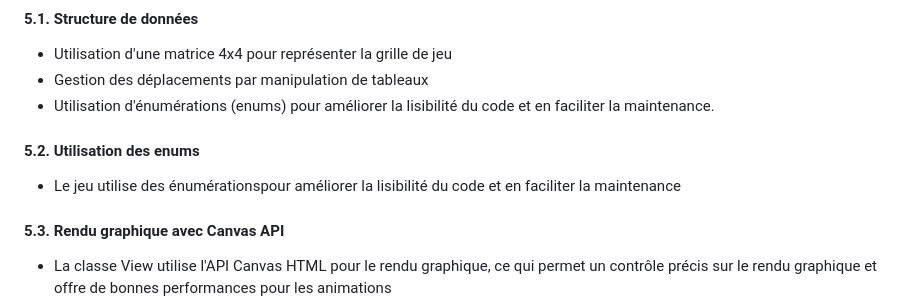
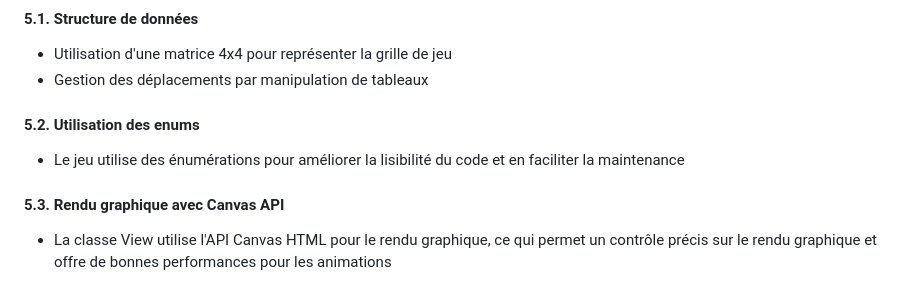
Before and after one commit to Melissa-code/fusion_2048, a Markdown page: README.md, the part around the change. Drawn GitHub-style.

Commit message:
fix: fix README

```diff
--- a/README.md
+++ b/README.md
@@ -91,11 +91,10 @@ Fusion 2048 est basé sur plusieurs concepts algorithmiques
 
 - Utilisation d'une matrice 4x4 pour représenter la grille de jeu
 - Gestion des déplacements par manipulation de tableaux
-- Utilisation d'énumérations (enums) pour améliorer la lisibilité du code et en faciliter la maintenance.
 
 #### 5.2. Utilisation des enums
 
-- Le jeu utilise des énumérationspour améliorer la lisibilité du code et en faciliter la maintenance
+- Le jeu utilise des énumérations pour améliorer la lisibilité du code et en faciliter la maintenance
 
 #### 5.3. Rendu graphique avec Canvas API
 
```
